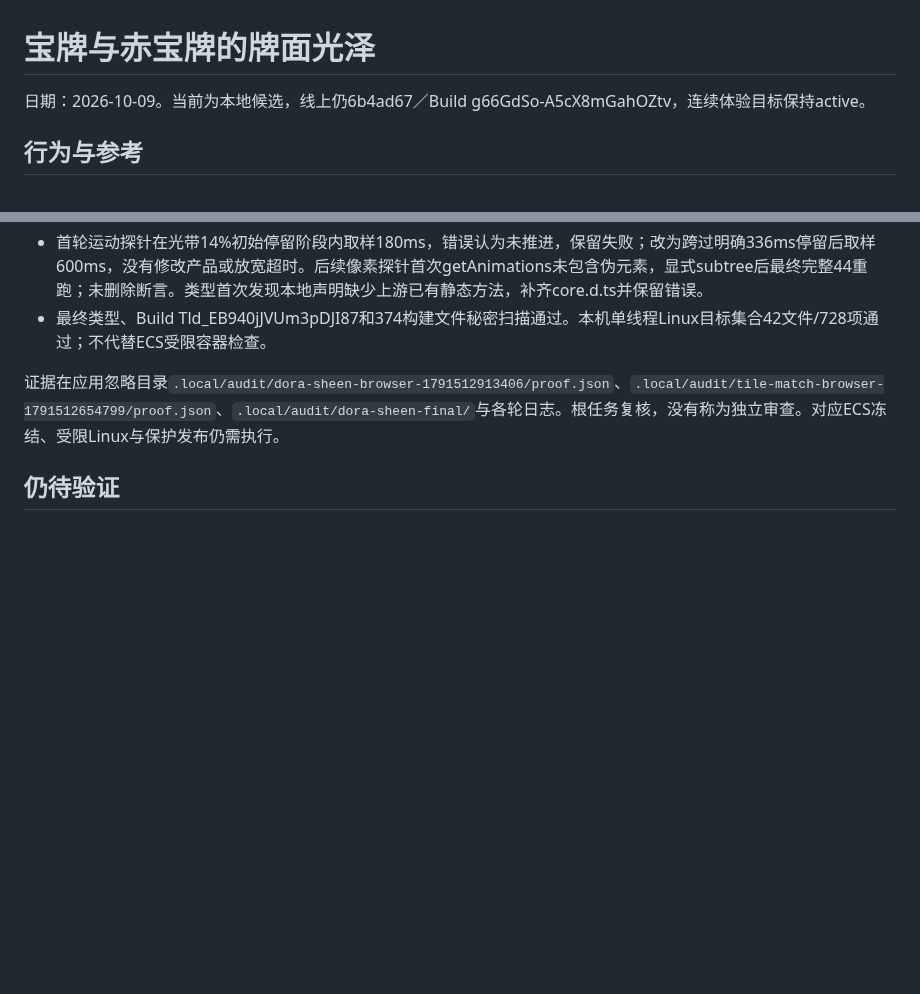
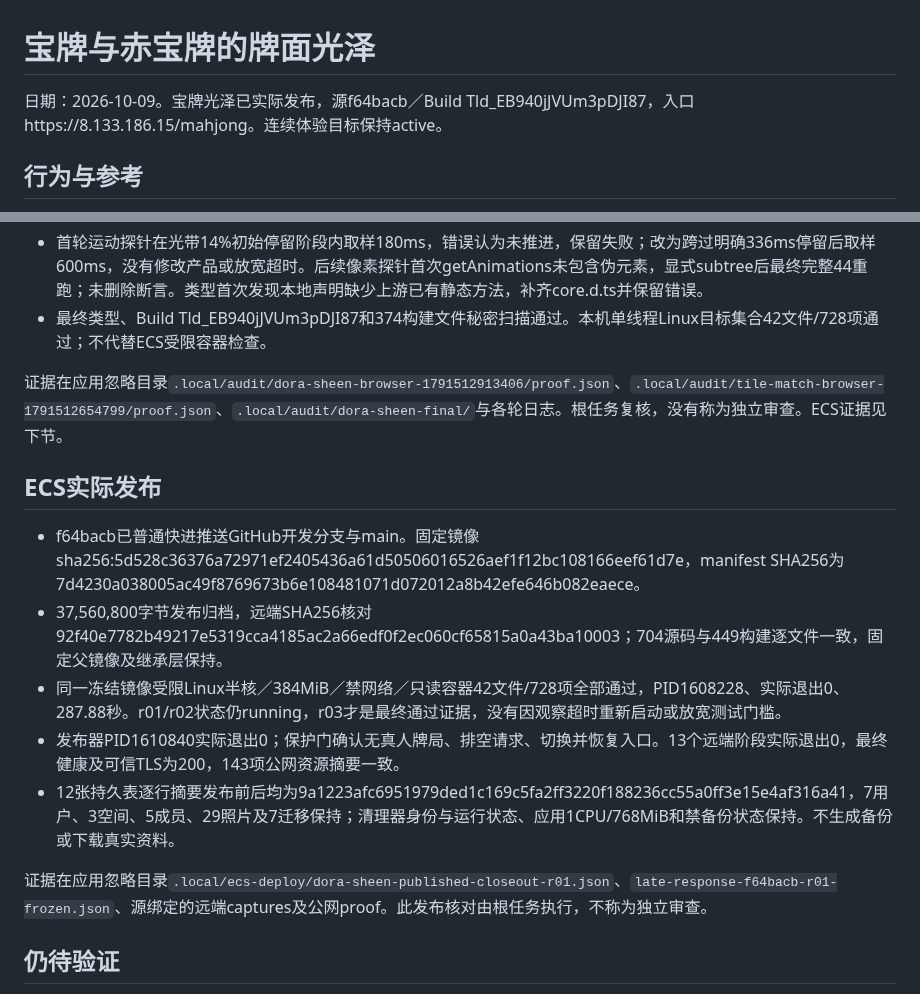
Before and after one commit to maxma615/yougui-couple-home, a Markdown page: docs/mahjong-dora-sheen-acceptance.md, 2 parts joined by grey strips. Rendered like a GitHub page; blank space fills up the shorter version.

Commit message:
Record verified ECS publication of original dora sheen

```diff
--- a/docs/mahjong-dora-sheen-acceptance.md
+++ b/docs/mahjong-dora-sheen-acceptance.md
@@ -1,6 +1,6 @@
 # 宝牌与赤宝牌的牌面光泽
 
-日期：2026-10-09。当前为本地候选，线上仍6b4ad67／Build g66GdSo-A5cX8mGahOZtv，连续体验目标保持active。
+日期：2026-10-09。宝牌光泽已实际发布，源f64bacb／Build Tld_EB940jJVUm3pDJI87，入口https://8.133.186.15/mahjong。连续体验目标保持active。
 
 ## 行为与参考
 
@@ -20,7 +20,17 @@
 - 首轮运动探针在光带14%初始停留阶段内取样180ms，错误认为未推进，保留失败；改为跨过明确336ms停留后取样600ms，没有修改产品或放宽超时。后续像素探针首次getAnimations未包含伪元素，显式subtree后最终完整44重跑；未删除断言。类型首次发现本地声明缺少上游已有静态方法，补齐core.d.ts并保留错误。
 - 最终类型、Build Tld_EB940jJVUm3pDJI87和374构建文件秘密扫描通过。本机单线程Linux目标集合42文件/728项通过；不代替ECS受限容器检查。
 
-证据在应用忽略目录`.local/audit/dora-sheen-browser-1791512913406/proof.json`、`.local/audit/tile-match-browser-1791512654799/proof.json`、`.local/audit/dora-sheen-final/`与各轮日志。根任务复核，没有称为独立审查。对应ECS冻结、受限Linux与保护发布仍需执行。
+证据在应用忽略目录`.local/audit/dora-sheen-browser-1791512913406/proof.json`、`.local/audit/tile-match-browser-1791512654799/proof.json`、`.local/audit/dora-sheen-final/`与各轮日志。根任务复核，没有称为独立审查。ECS证据见下节。
+
+## ECS实际发布
+
+- f64bacb已普通快进推送GitHub开发分支与main。固定镜像sha256:5d528c36376a72971ef2405436a61d50506016526aef1f12bc108166eef61d7e，manifest SHA256为7d4230a038005ac49f8769673b6e108481071d072012a8b42efe646b082eaece。
+- 37,560,800字节发布归档，远端SHA256核对92f40e7782b49217e5319cca4185ac2a66edf0f2ec060cf65815a0a43ba10003；704源码与449构建逐文件一致，固定父镜像及继承层保持。
+- 同一冻结镜像受限Linux半核／384MiB／禁网络／只读容器42文件/728项全部通过，PID1608228、实际退出0、287.88秒。r01/r02状态仍running，r03才是最终通过证据，没有因观察超时重新启动或放宽测试门槛。
+- 发布器PID1610840实际退出0；保护门确认无真人牌局、排空请求、切换并恢复入口。13个远端阶段实际退出0，最终健康及可信TLS为200，143项公网资源摘要一致。
+- 12张持久表逐行摘要发布前后均为9a1223afc6951979ded1c169c5fa2ff3220f188236cc55a0ff3e15e4af316a41，7用户、3空间、5成员、29照片及7迁移保持；清理器身份与运行状态、应用1CPU/768MiB和禁备份状态保持。不生成备份或下载真实资料。
+
+证据在应用忽略目录`.local/ecs-deploy/dora-sheen-published-closeout-r01.json`、`late-response-f64bacb-r01-frozen.json`、源绑定的远端captures及公网proof。此发布核对由根任务执行，不称为独立审查。
 
 ## 仍待验证
 
```
Also changed, not shown: docs/mahjong-fidelity-progress.md (+2 -2 lines).
